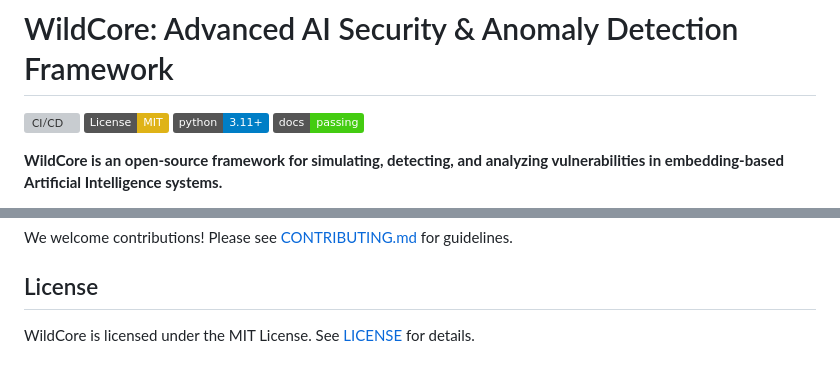
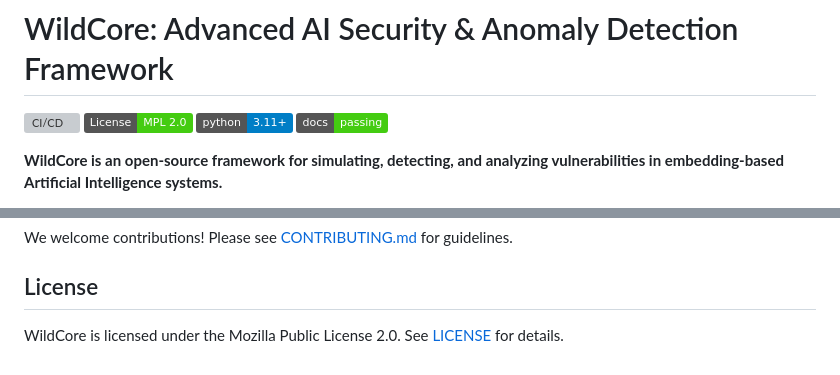
Before and after one commit to lexsightllc/constraint-lattice, a Markdown page: wild_core_main/README.md, 2 parts joined by grey strips. Rendered like a GitHub page; badges without logos; grey boxes are pictures that could not be loaded.

Commit message:
Update WildCore README license badge

```diff
--- a/wild_core_main/README.md
+++ b/wild_core_main/README.md
@@ -1,7 +1,7 @@
 # WildCore: Advanced AI Security & Anomaly Detection Framework
 
 [![CI/CD](https://github.com/ochoaughini/WildCore/actions/workflows/ci.yml/badge.svg)](https://github.com/ochoaughini/WildCore/actions/workflows/ci.yml)
-[![License: MIT](https://img.shields.io/badge/License-MIT-yellow.svg)](https://opensource.org/licenses/MIT)
+[![License: MPL 2.0](https://img.shields.io/badge/License-MPL%202.0-brightgreen.svg)](https://www.mozilla.org/en-US/MPL/2.0/)
 [![Python Version](https://img.shields.io/badge/python-3.11+-blue.svg)](https://www.python.org/downloads/)
 [![Documentation](https://img.shields.io/badge/docs-passing-brightgreen)](https://github.com/ochoaughini/WildCore/wiki)
 
@@ -82,4 +82,4 @@ Full documentation is available on the [WildCore Wiki](https://github.com/ochoau
 We welcome contributions! Please see [CONTRIBUTING.md](CONTRIBUTING.md) for guidelines.
 
 ## License
-WildCore is licensed under the MIT License. See [LICENSE](LICENSE) for details.
+WildCore is licensed under the Mozilla Public License 2.0. See [LICENSE](LICENSE) for details.
```
